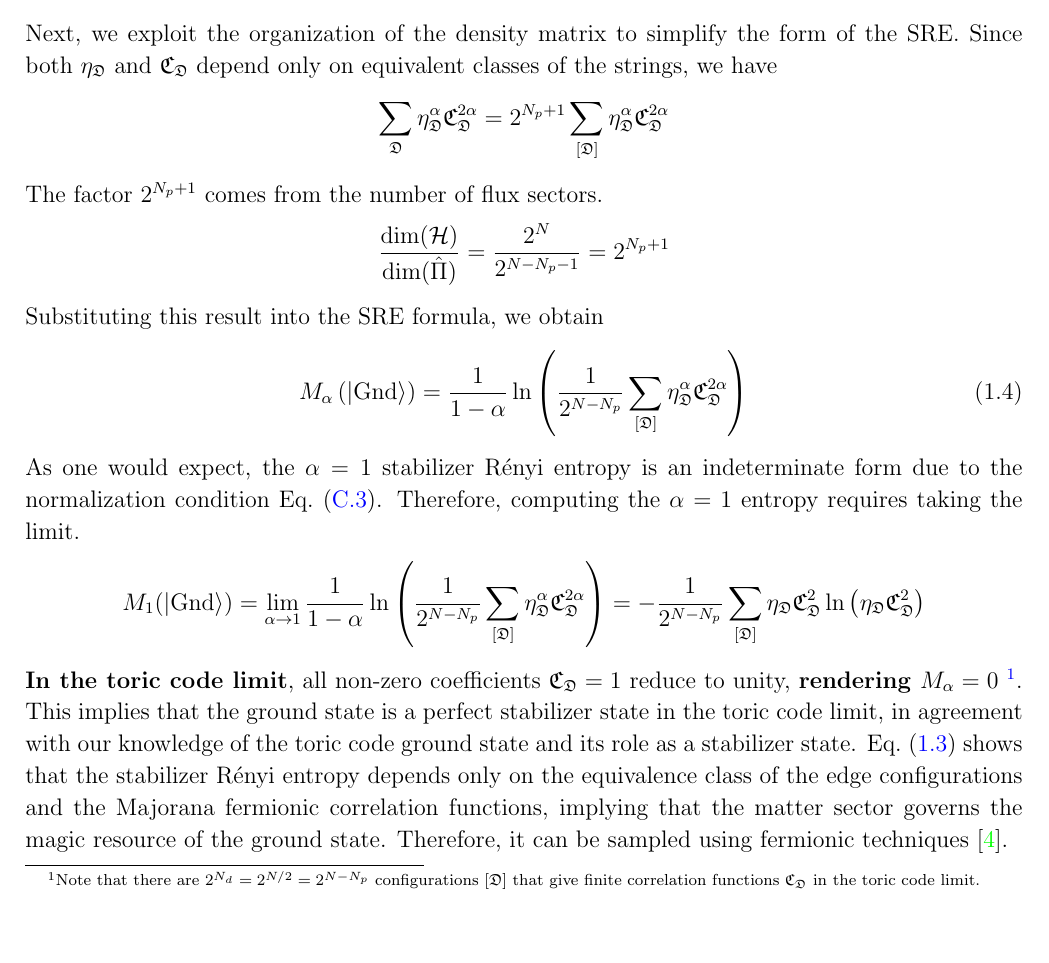
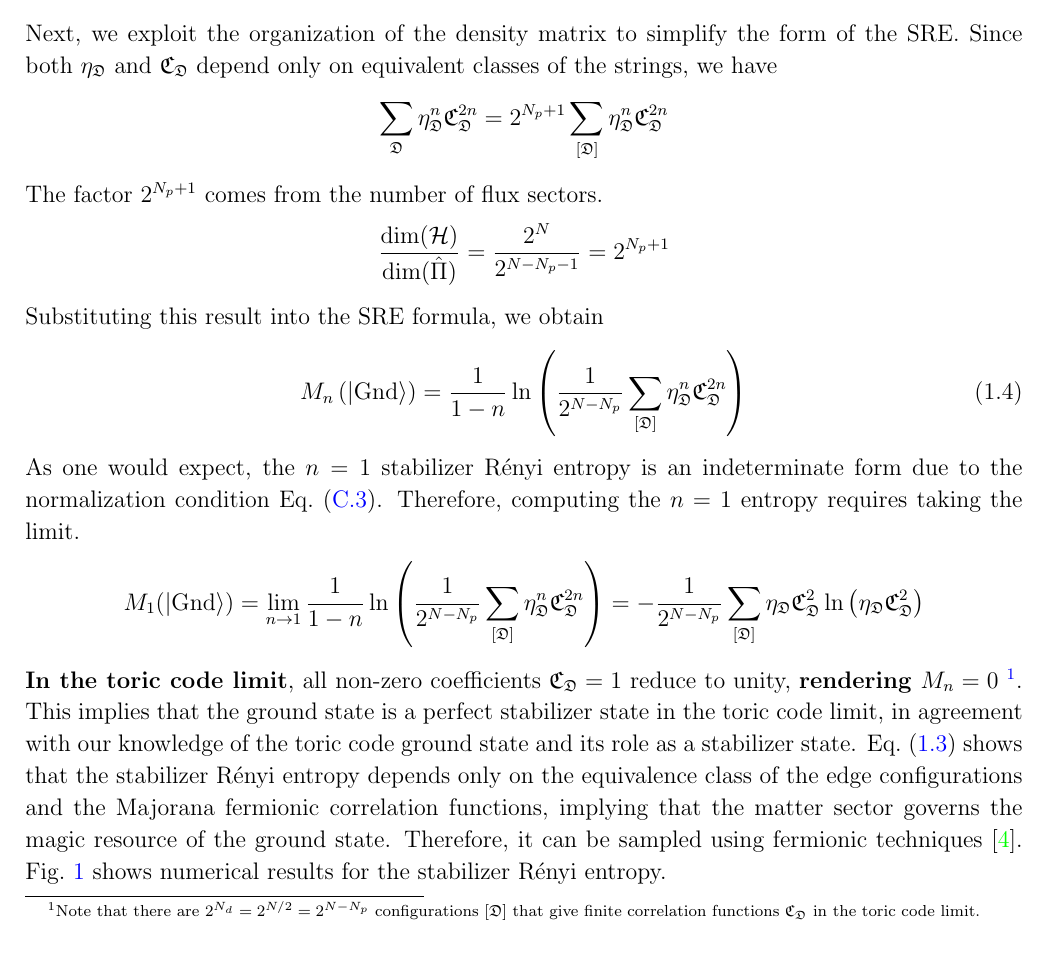
Before and after one commit to WangChenChih/Kitaev-magic, a LaTeX paper (kitaev-magic.tex, which reads sections/sec_Kitaev-magic.tex): part of page 3 of 18, cut so that both start at the same text. Compiled offline with pdfLaTeX.

Commit message:
edit note on Overleaf

```diff
--- a/sections/sec_Kitaev-magic.tex
+++ b/sections/sec_Kitaev-magic.tex
@@ -88,11 +88,11 @@ This relation proves Eq.~\eqref{eq:genral-SRE}. The expectation value of the Pau
 \]
 Next, we exploit the organization of the density matrix to simplify the form of the SRE. Since both $\eta_\mathfrak{D}$ and $\mathfrak{C}_\mathfrak{D}$ depend only on equivalent classes of the strings, we have
 \[
-\sum_{\mathfrak{D}} \eta_\mathfrak{D}^\alpha \mathfrak{C}_\mathfrak{D}^{2\alpha}
+\sum_{\mathfrak{D}} \eta_\mathfrak{D}^n \mathfrak{C}_\mathfrak{D}^{2n}
 =
 2^{N_p + 1}
-\sum_{[\mathfrak{D}]} \eta_\mathfrak{D}^\alpha
-\mathfrak{C}_\mathfrak{D}^{2\alpha}
+\sum_{[\mathfrak{D}]} \eta_\mathfrak{D}^n
+\mathfrak{C}_\mathfrak{D}^{2n}
 \]
 The factor $2^{N_p+1}$ comes from the number of flux sectors.
 \[
@@ -102,27 +102,27 @@ The factor $2^{N_p+1}$ comes from the number of flux sectors.
 \]
 Substituting this result into the SRE formula, we obtain
 \begin{equation}
-    M_\alpha\lr{\ket{\mrm{Gnd}}}
+    M_n\lr{\ket{\mrm{Gnd}}}
     =
-    \frac{1}{1 - \alpha}
+    \frac{1}{1 - n}
     \ln\lr{
         \frac{1}{2^{N - N_p}}
-        \sum_{[\mathfrak{D}]} \eta_\mathfrak{D}^\alpha \mathfrak{C}_\mathfrak{D}^{2\alpha}
+        \sum_{[\mathfrak{D}]} \eta_\mathfrak{D}^n \mathfrak{C}_\mathfrak{D}^{2n}
     }
 \end{equation}
-As one would expect, the $\alpha = 1$ stabilizer R\'enyi entropy is an indeterminate form due to the normalization condition Eq.~\eqref{eq:weak-condition}. Therefore, computing the $\alpha=1$ entropy requires taking the limit.
+As one would expect, the $n = 1$ stabilizer R\'enyi entropy is an indeterminate form due to the normalization condition Eq.~\eqref{eq:weak-condition}. Therefore, computing the $n=1$ entropy requires taking the limit.
 \[
     M_1(\ket{\mrm{Gnd}})
     =
-    \lim_{\alpha\to 1}
-    \frac{1}{1 - \alpha}
+    \lim_{n\to 1}
+    \frac{1}{1 - n}
     \ln\lr{
         \frac{1}{2^{N - N_p}}
-        \sum_{[\mathfrak{D}]} \eta_\mathfrak{D}^\alpha \mathfrak{C}_\mathfrak{D}^{2\alpha}
+        \sum_{[\mathfrak{D}]} \eta_\mathfrak{D}^n \mathfrak{C}_\mathfrak{D}^{2n}
     }
     =
     -\frac{1}{2^{N-N_p}}
     \sum_{[\mathfrak{D}]} \eta_\mathfrak{D}\mathfrak{C}_\mathfrak{D}^2
     \ln\lr{\eta_\mathfrak{D}\mathfrak{C}_\mathfrak{D}^2}
 \]
-\textbf{In the toric code limit}, all non-zero coefficients $\mathfrak{C}_\mathfrak{D} = 1$ reduce to unity, \textbf{rendering $M_\alpha = 0$}~\footnote{Note that there are $2^{N_d} = 2^{N/2} = 2^{N-N_p}$ configurations $[\mathfrak{D}]$ that give finite correlation functions $\mathfrak{C}_\mathfrak{D}$ in the toric code limit.}. This implies that the ground state is a perfect stabilizer state in the toric code limit, in agreement with our knowledge of the toric code ground state and its role as a stabilizer state. Eq.~\eqref{eq:genral-SRE} shows that the stabilizer R\'enyi entropy depends only on the equivalence class of the edge configurations and the Majorana fermionic correlation functions, implying that the matter sector governs the magic resource of the ground state. Therefore, it can be sampled using fermionic techniques~\cite{Wang-Yang-Zhou-Chen_2025}.
+\textbf{In the toric code limit}, all non-zero coefficients $\mathfrak{C}_\mathfrak{D} = 1$ reduce to unity, \textbf{rendering $M_n = 0$}~\footnote{Note that there are $2^{N_d} = 2^{N/2} = 2^{N-N_p}$ configurations $[\mathfrak{D}]$ that give finite correlation functions $\mathfrak{C}_\mathfrak{D}$ in the toric code limit.}. This implies that the ground state is a perfect stabilizer state in the toric code limit, in agreement with our knowledge of the toric code ground state and its role as a stabilizer state. Eq.~\eqref{eq:genral-SRE} shows that the stabilizer R\'enyi entropy depends only on the equivalence class of the edge configurations and the Majorana fermionic correlation functions, implying that the matter sector governs the magic resource of the ground state. Therefore, it can be sampled using fermionic techniques~\cite{Wang-Yang-Zhou-Chen_2025}. Fig.~\ref{fig:SRE-numerics} shows numerical results for the stabilizer R\'enyi entropy.
@@ -129,3 +135,5 @@ As one would expect, the $\alpha = 1$ stabilizer R\'enyi entropy is an indetermi
+    \label{fig:SRE-numerics}
+\end{figure}
 
 
 \subsection{Reduced Density Matrix Stabilizer R\'enyi Entropy}
```
Also changed, not shown: sections/sec_Kitaev-magic.tex (26 more changed lines).
